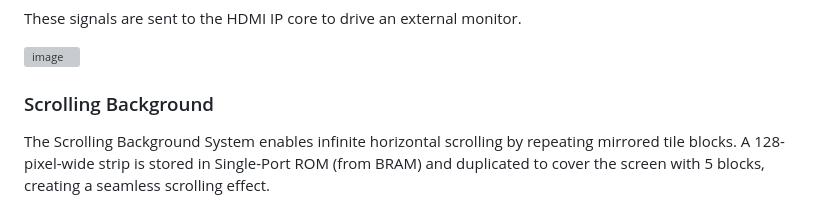
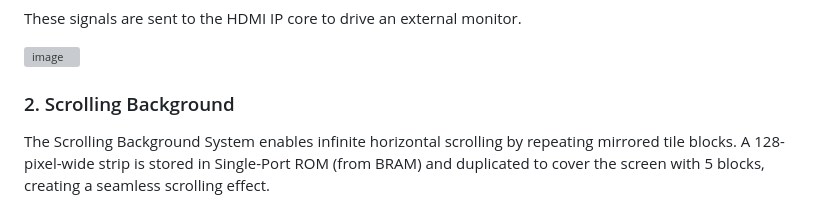
Before and after one commit to Soumyajith23/FPGA-accelerated-2D-game-engine, a Markdown page: README.md, the part around the change. Drawn GitHub-style; grey boxes are pictures that could not be loaded.

```diff
--- a/README.md
+++ b/README.md
@@ -51,7 +51,7 @@ These signals are sent to the HDMI IP core to drive an external monitor.
 <img width="540" height="309" alt="image" src="https://github.com/user-attachments/assets/a77db484-e2e6-4131-bd81-98e148d8c8e4" />
 
 
-### Scrolling Background
+### 2. Scrolling Background
 
 The Scrolling Background System enables infinite horizontal scrolling by repeating mirrored tile blocks. A 128-pixel-wide strip is stored in Single-Port ROM (from BRAM) and duplicated to cover the screen with 5 blocks, creating a seamless scrolling effect.
 
```
